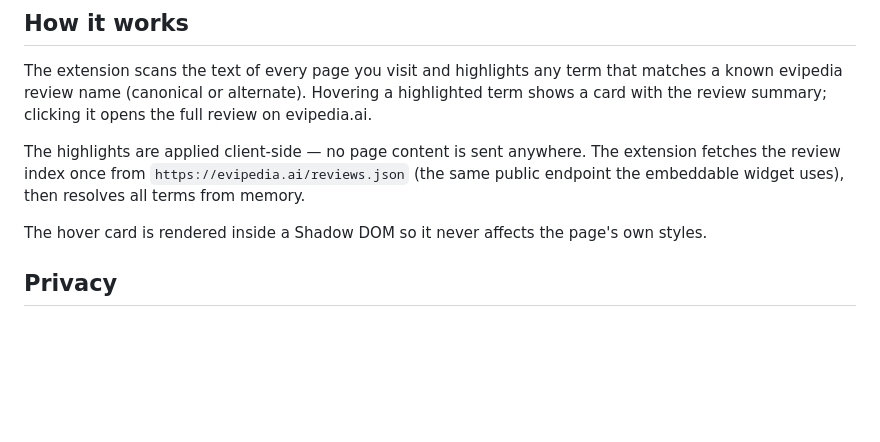
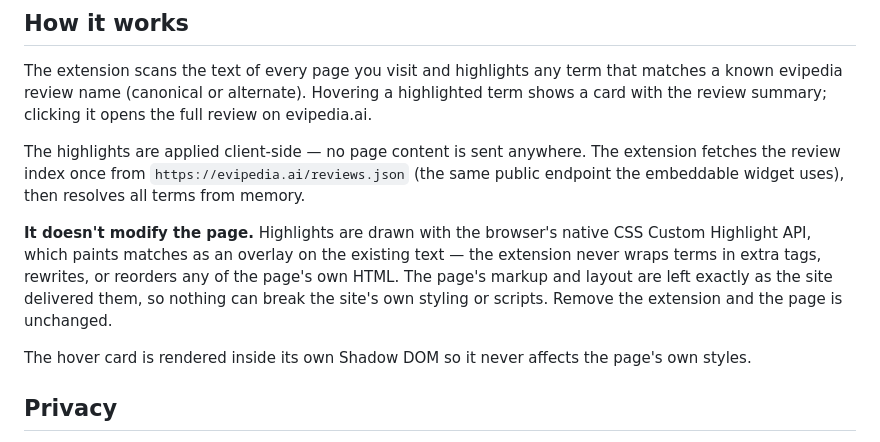
Before and after one commit to forever-healthy/evipedia-extension, a Markdown page: README.md, the part around the change. Drawn GitHub-style; blank space fills up the shorter version.

Commit message:
Release 0.1.0

```diff
--- a/README.md
+++ b/README.md
@@ -36,7 +36,9 @@ The extension scans the text of every page you visit and highlights any term tha
 
 The highlights are applied client-side — no page content is sent anywhere. The extension fetches the review index once from `https://evipedia.ai/reviews.json` (the same public endpoint the embeddable widget uses), then resolves all terms from memory.
 
-The hover card is rendered inside a Shadow DOM so it never affects the page's own styles.
+**It doesn't modify the page.** Highlights are drawn with the browser's native CSS Custom Highlight API, which paints matches as an overlay on the existing text — the extension never wraps terms in extra tags, rewrites, or reorders any of the page's own HTML. The page's markup and layout are left exactly as the site delivered them, so nothing can break the site's own styling or scripts. Remove the extension and the page is unchanged.
+
+The hover card is rendered inside its own Shadow DOM so it never affects the page's own styles.
 
 ## Privacy
 
```
